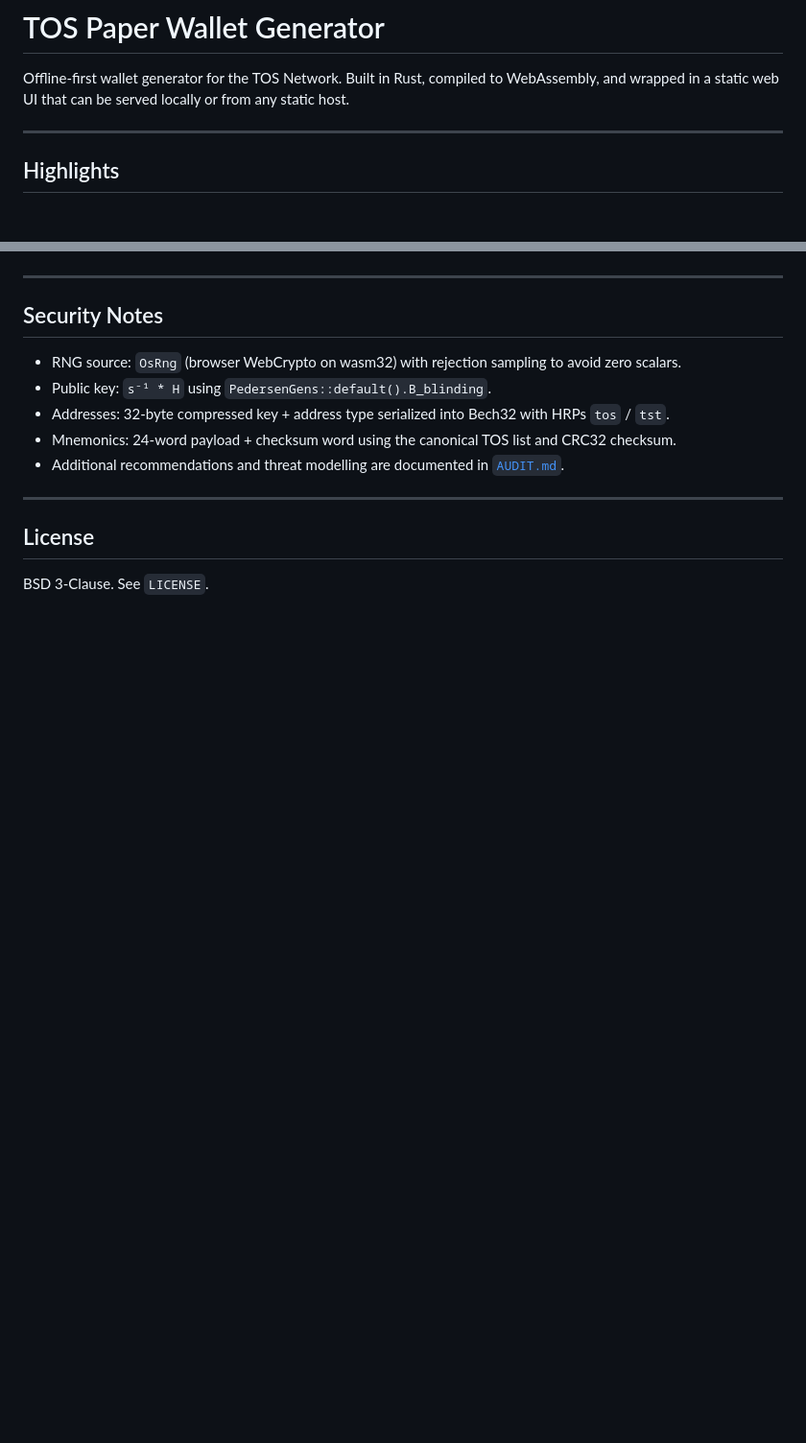
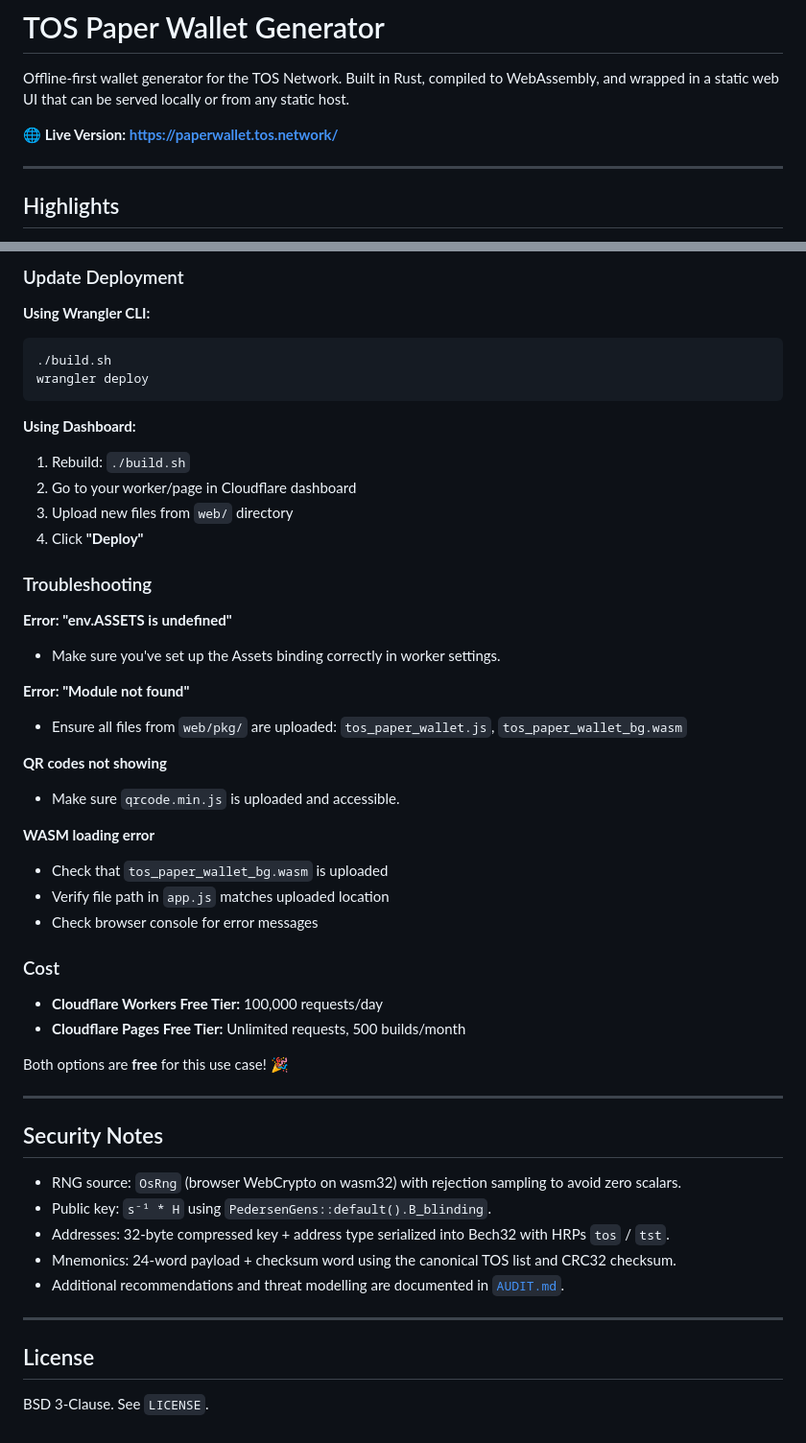
Before and after one commit to tos-network/paper-wallet, a Markdown page: README.md, 2 parts joined by grey strips. Shown at 96% size. Rendered like a GitHub page; blank space fills up the shorter version.

````diff
--- a/README.md
+++ b/README.md
@@ -1,6 +1,8 @@
 # TOS Paper Wallet Generator
 
 Offline-first wallet generator for the TOS Network. Built in Rust, compiled to WebAssembly, and wrapped in a static web UI that can be served locally or from any static host.
+
+**🌐 Live Version: [https://paperwallet.tos.network/](https://paperwallet.tos.network/)**
 
 ---
 
@@ -95,3 +152,39 @@ Unit tests cover address prefixes, scalar uniqueness, mnemonic integrity, and ze
+### Update Deployment
+
+**Using Wrangler CLI:**
+```bash
+./build.sh
+wrangler deploy
+```
+
+**Using Dashboard:**
+1. Rebuild: `./build.sh`
+2. Go to your worker/page in Cloudflare dashboard
+3. Upload new files from `web/` directory
+4. Click **"Deploy"**
+
+### Troubleshooting
+
+**Error: "env.ASSETS is undefined"**
+- Make sure you've set up the Assets binding correctly in worker settings.
+
+**Error: "Module not found"**
+- Ensure all files from `web/pkg/` are uploaded: `tos_paper_wallet.js`, `tos_paper_wallet_bg.wasm`
+
+**QR codes not showing**
+- Make sure `qrcode.min.js` is uploaded and accessible.
+
+**WASM loading error**
+- Check that `tos_paper_wallet_bg.wasm` is uploaded
+- Verify file path in `app.js` matches uploaded location
+- Check browser console for error messages
+
+### Cost
+
+- **Cloudflare Workers Free Tier:** 100,000 requests/day
+- **Cloudflare Pages Free Tier:** Unlimited requests, 500 builds/month
+
+Both options are **free** for this use case! 🎉
 
 ---
 
````
Also changed, not shown: other parts of README.md (+64 -9 lines).
